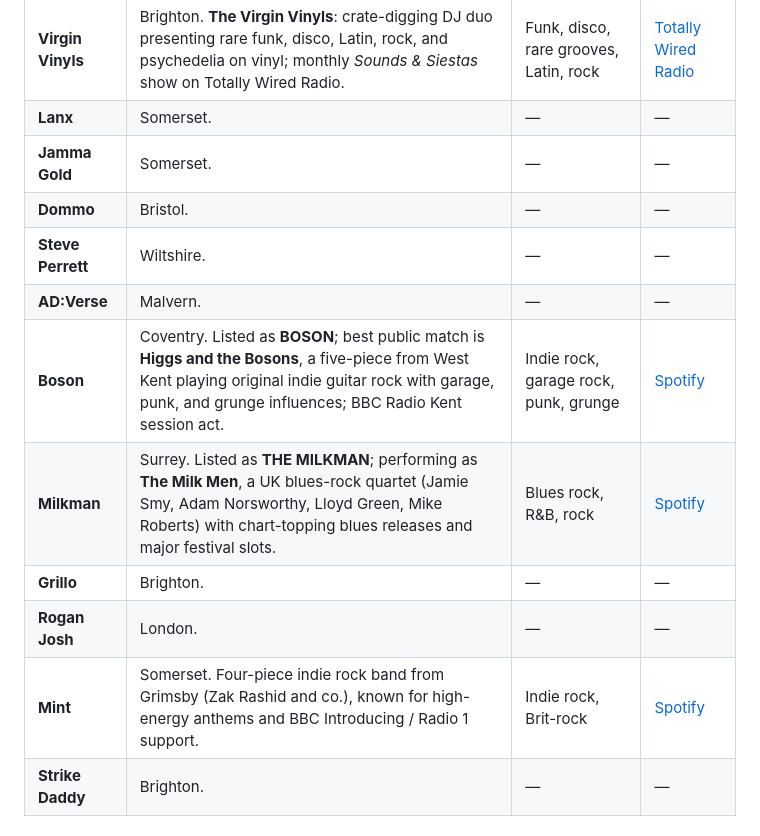
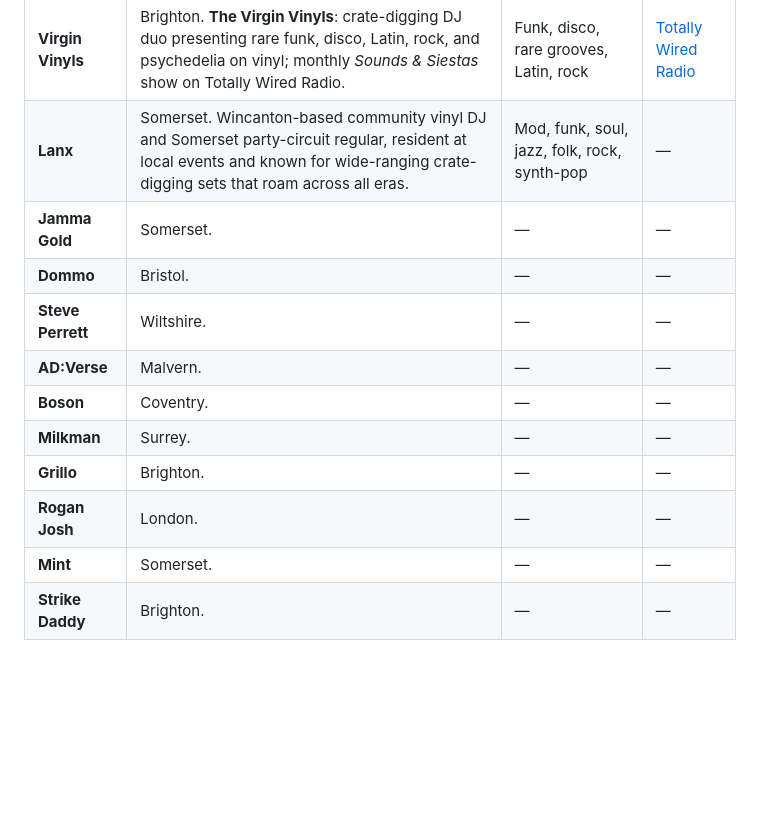
Before and after one commit to simonmetcalfe/litg, a Markdown page: README.md, the part around the change. Drawn GitHub-style; blank space fills up the shorter version.

Commit message:
DJs cleanup

```diff
--- a/README.md
+++ b/README.md
@@ -62,16 +62,16 @@ Strike Daddy (Brighton)
 | DJ | About | Style | Listen |
 | --- | --- | --- | --- |
 | **Virgin Vinyls** | Brighton. **The Virgin Vinyls**: crate-digging DJ duo presenting rare funk, disco, Latin, rock, and psychedelia on vinyl; monthly *Sounds & Siestas* show on Totally Wired Radio. | Funk, disco, rare grooves, Latin, rock | [Totally Wired Radio](https://totallywiredradio.com/the-virgin-vinyls/) |
-| **Lanx** | Somerset. | — | — |
+| **Lanx** | Somerset. Wincanton-based community vinyl DJ and Somerset party-circuit regular, resident at local events and known for wide-ranging crate-digging sets that roam across all eras. | Mod, funk, soul, jazz, folk, rock, synth-pop | — |
 | **Jamma Gold** | Somerset. | — | — |
 | **Dommo** | Bristol. | — | — |
 | **Steve Perrett** | Wiltshire. | — | — |
 | **AD:Verse** | Malvern. | — | — |
-| **Boson** | Coventry. Listed as **BOSON**; best public match is **Higgs and the Bosons**, a five-piece from West Kent playing original indie guitar rock with garage, punk, and grunge influences; BBC Radio Kent session act. | Indie rock, garage rock, punk, grunge | [Spotify](https://open.spotify.com/artist/47Zn90Sequ7PobMhzLHpNh) |
-| **Milkman** | Surrey. Listed as **THE MILKMAN**; performing as **The Milk Men**, a UK blues-rock quartet (Jamie Smy, Adam Norsworthy, Lloyd Green, Mike Roberts) with chart-topping blues releases and major festival slots. | Blues rock, R&B, rock | [Spotify](https://open.spotify.com/artist/0GsQGvJXAKmnAwzKPrLcnR) |
+| **Boson** | Coventry. | — | — |
+| **Milkman** | Surrey. | — | — |
 | **Grillo** | Brighton. | — | — |
 | **Rogan Josh** | London. | — | — |
-| **Mint** | Somerset. Four-piece indie rock band from Grimsby (Zak Rashid and co.), known for high-energy anthems and BBC Introducing / Radio 1 support. | Indie rock, Brit-rock | [Spotify](https://open.spotify.com/artist/3P1VGtEN58XJY7P0TzIapp) |
+| **Mint** | Somerset. | — | — |
 | **Strike Daddy** | Brighton. | — | — |
 
 
```
